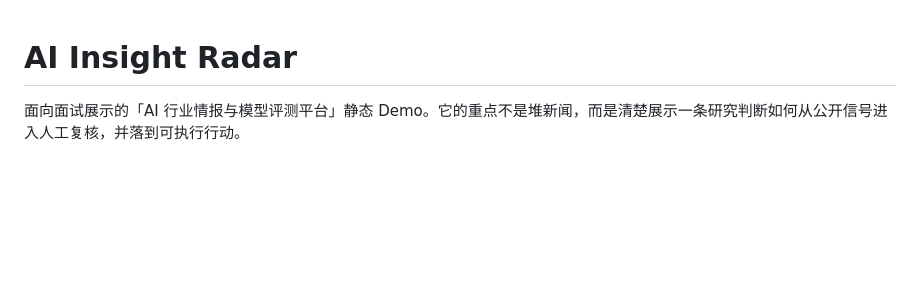
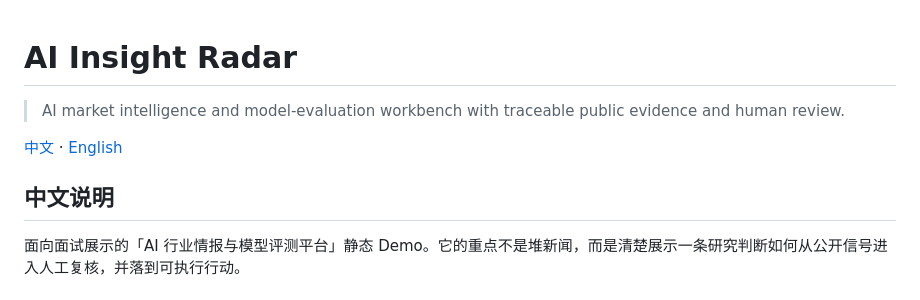
Before and after one commit to Maureen-11/ai-insight-radar, a Markdown page: README.md, the part around one of its changes. Drawn GitHub-style; blank space fills up the shorter version.

```diff
--- a/README.md
+++ b/README.md
@@ -1,4 +1,10 @@
 # AI Insight Radar
+
+> AI market intelligence and model-evaluation workbench with traceable public evidence and human review.
+
+[中文](#中文说明) · [English](#english)
+
+## 中文说明
 
 面向面试展示的「AI 行业情报与模型评测平台」静态 Demo。它的重点不是堆新闻，而是清楚展示一条研究判断如何从公开信号进入人工复核，并落到可执行行动。
 
```
Also changed, not shown: other parts of README.md (+55 -0 lines).
